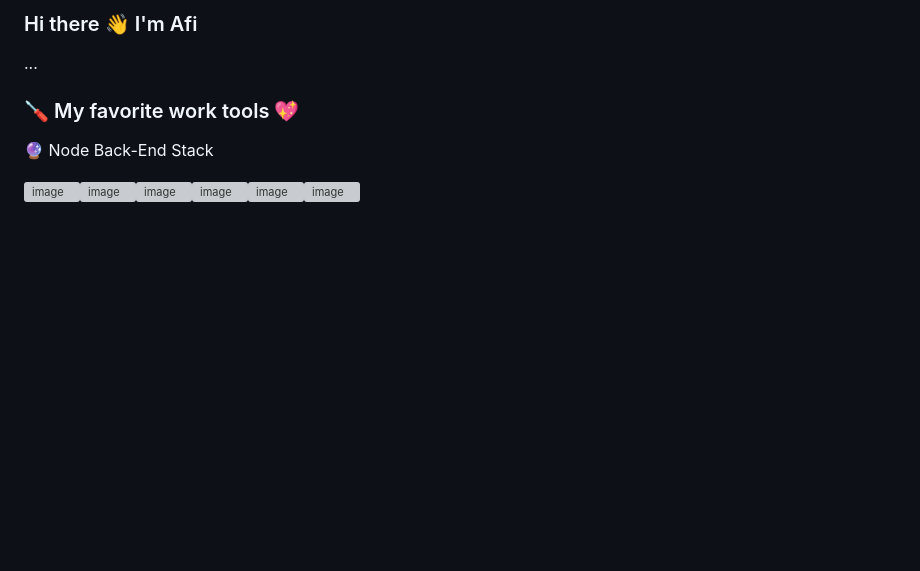
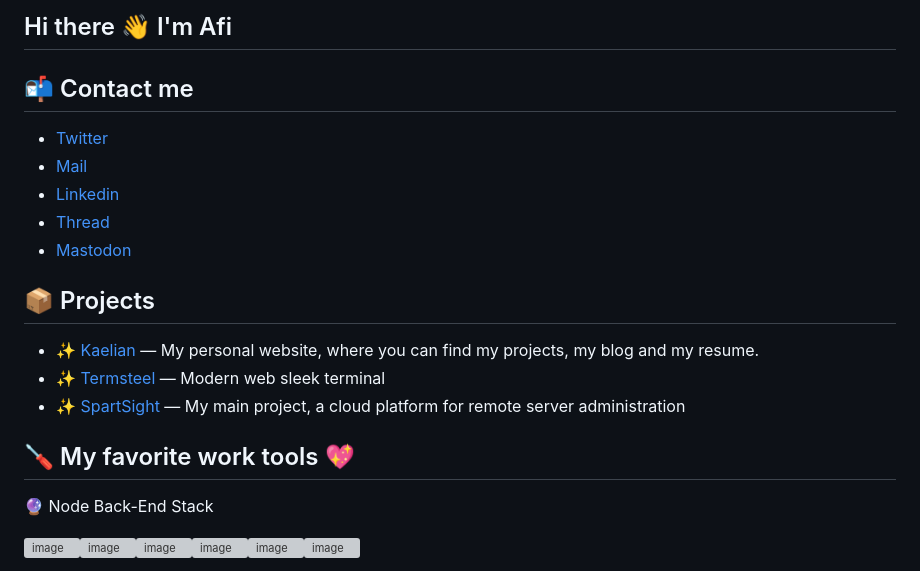
Before and after one commit to afi-dev/Afi-dev, a Markdown page: README.md, the part around the change. Rendered like a GitHub page; blank space fills up the shorter version; grey boxes are pictures that could not be loaded.

```diff
--- a/README.md
+++ b/README.md
@@ -1,8 +1,22 @@
-### Hi there 👋 I'm Afi
+## Hi there 👋 I'm Afi
 
-...
+## 📬 Contact me
 
-### 🪛 My favorite work tools 💖
+- [Twitter](https://twitter.com/dev_afi)
+- [Mail](mailto:aconique@gmail.com)
+- [Linkedin](https://www.linkedin.com/in/kaelianbaudelet)
+- [Thread](https://www.threads.net/@kaelian.baudelet)
+- [Mastodon](https://mastodon.social/kaelian)
+
+## 📦 Projects
+
+- ✨ [Kaelian](https://kaelian.dev) — My personal website, where you can find my projects, my blog and my resume.
+- ✨ [Termsteel](https://github.com/afi-dev/Termsteel) — Modern web sleek terminal
+- ✨ [SpartSight](https://spartsight.com) — My main project, a cloud platform for remote server administration
+
+
+
+## 🪛 My favorite work tools 💖
 
 🔮 Node Back-End Stack
 
```
